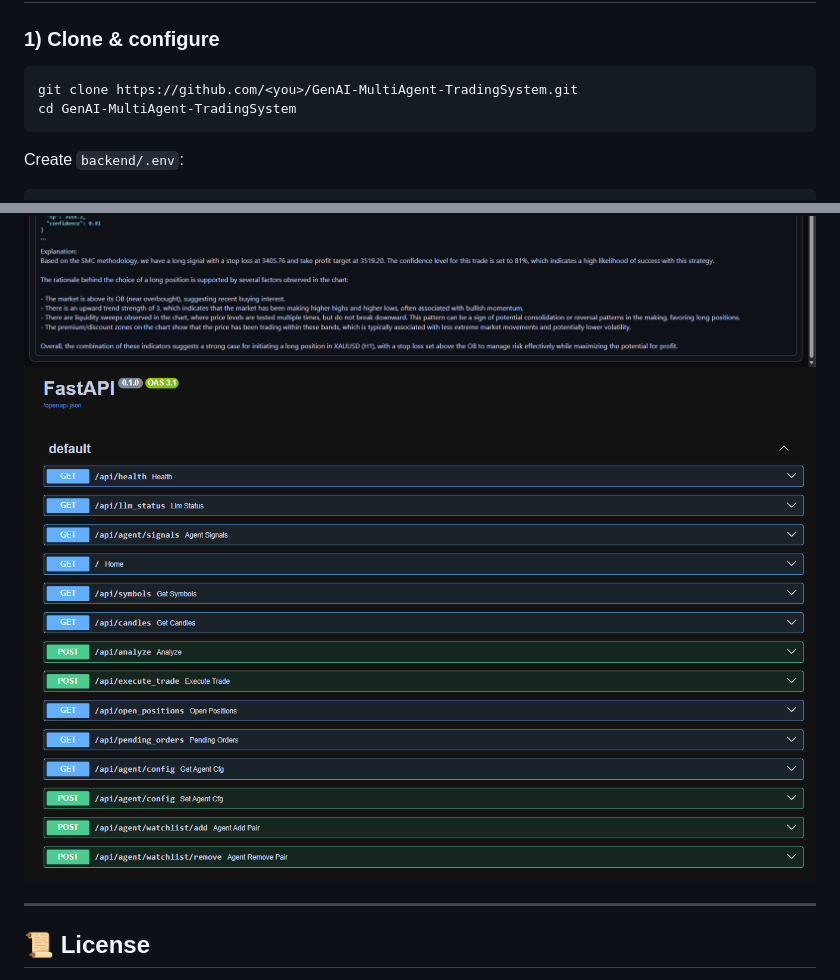
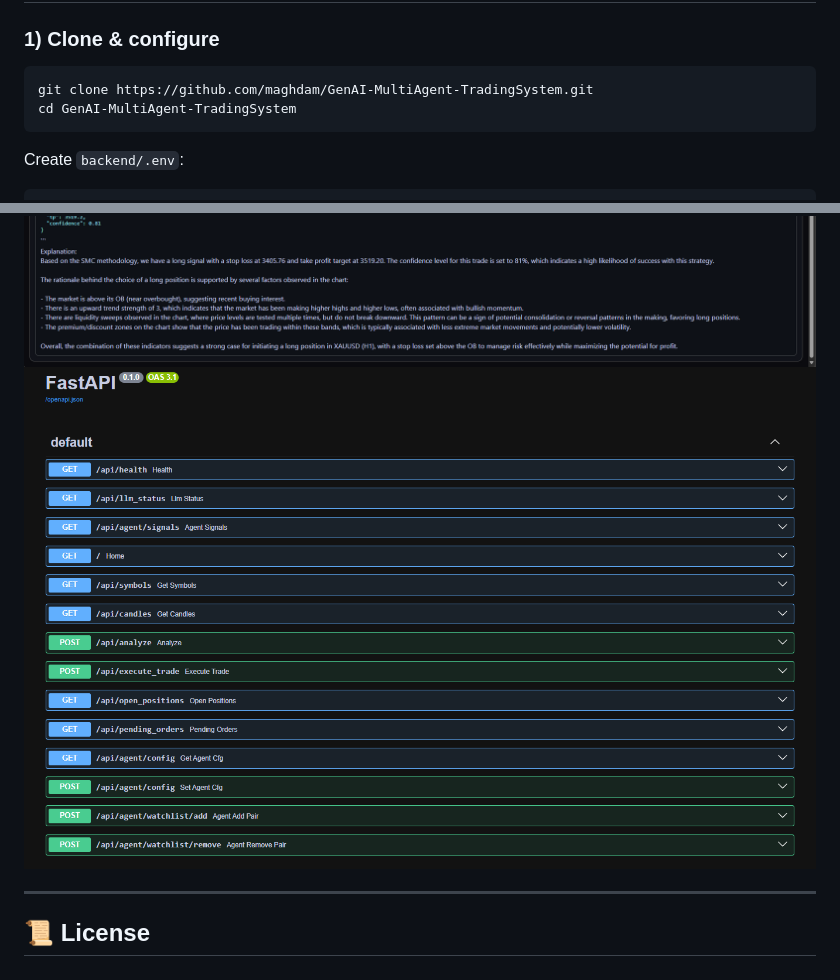
Before and after one commit to maghdam/GenAI-MultiAgent-TradingSystem, a Markdown page: README.md, 2 parts joined by grey strips. Rendered like a GitHub page; pictures changed too: images/FastAPI.png.

````diff
--- a/README.md
+++ b/README.md
@@ -100,7 +153,7 @@ A full-stack, **local trading system** that blends **live market data** (cTrader
 ### 1) Clone & configure
 
 ```bash
-git clone https://github.com/<you>/GenAI-MultiAgent-TradingSystem.git
+git clone https://github.com/maghdam/GenAI-MultiAgent-TradingSystem.git
 cd GenAI-MultiAgent-TradingSystem
 ```
 
````
Also changed, not shown: other parts of README.md (+53 -0 lines).
